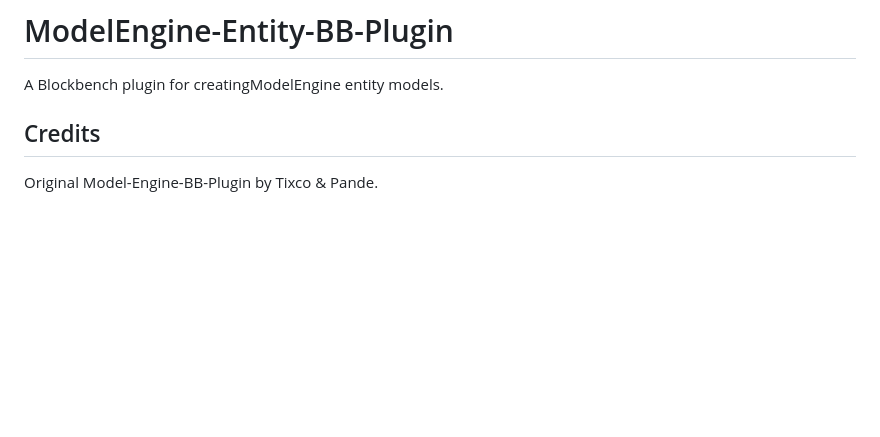
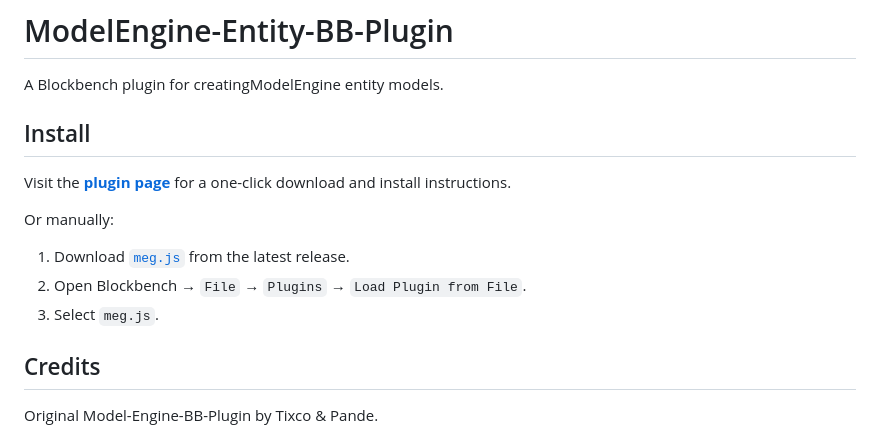
Before and after one commit to Archontas123/ModelEngine-Entity-BB-Plugin, a Markdown page: README.md, the part around the change. Rendered like a GitHub page; blank space fills up the shorter version.

Commit message:
Add install section to README

```diff
--- a/README.md
+++ b/README.md
@@ -1,6 +1,15 @@
 # ModelEngine-Entity-BB-Plugin
 
 A Blockbench plugin for creatingModelEngine entity models.
+
+## Install
+
+Visit the **[plugin page](https://archontas123.github.io/ModelEngine-Entity-BB-Plugin/)** for a one-click download and install instructions.
+
+Or manually:
+1. Download [`meg.js`](https://github.com/Archontas123/ModelEngine-Entity-BB-Plugin/releases/latest/download/meg.js) from the latest release.
+2. Open Blockbench → `File` → `Plugins` → `Load Plugin from File`.
+3. Select `meg.js`.
 
 ## Credits
 Original Model-Engine-BB-Plugin by Tixco & Pande.
```
